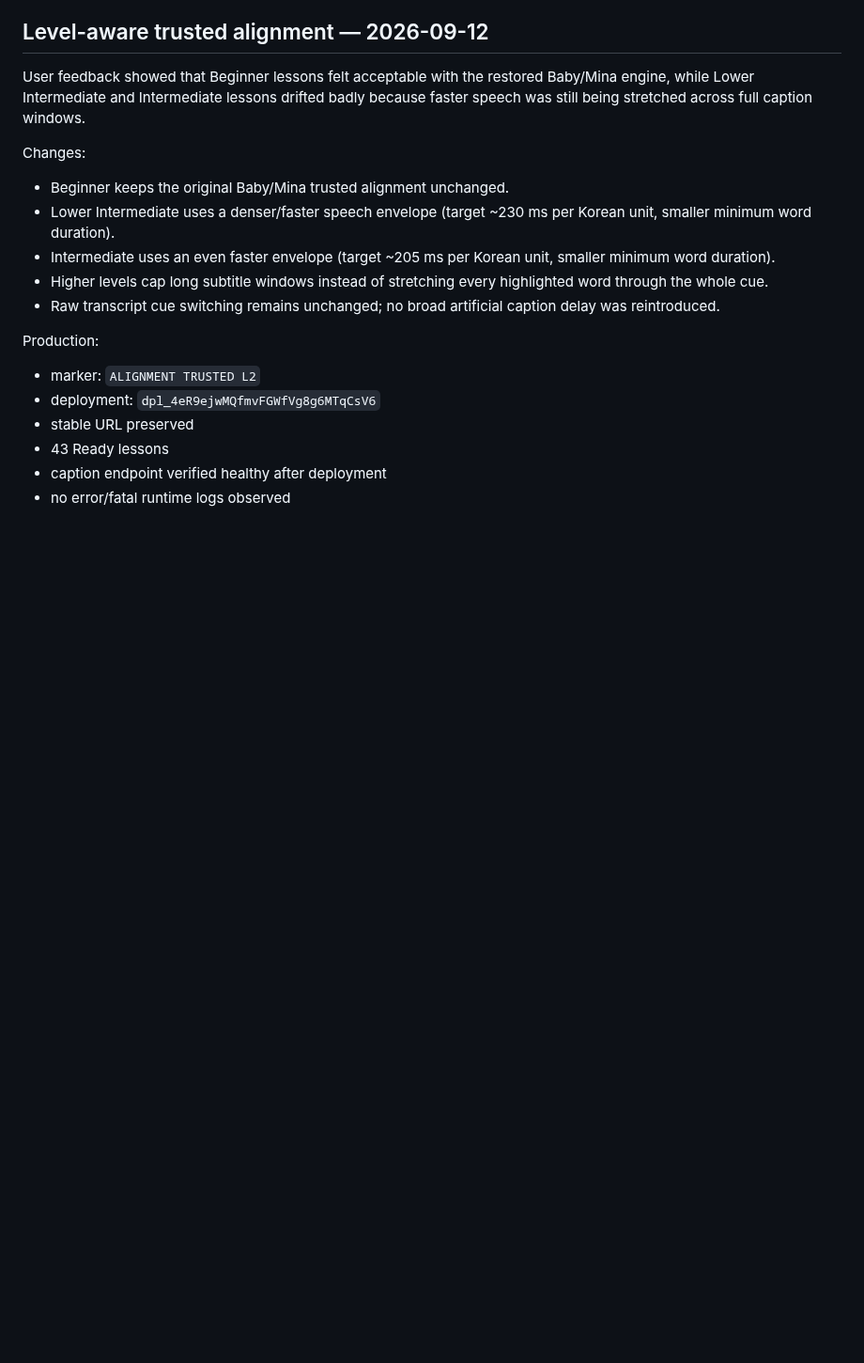
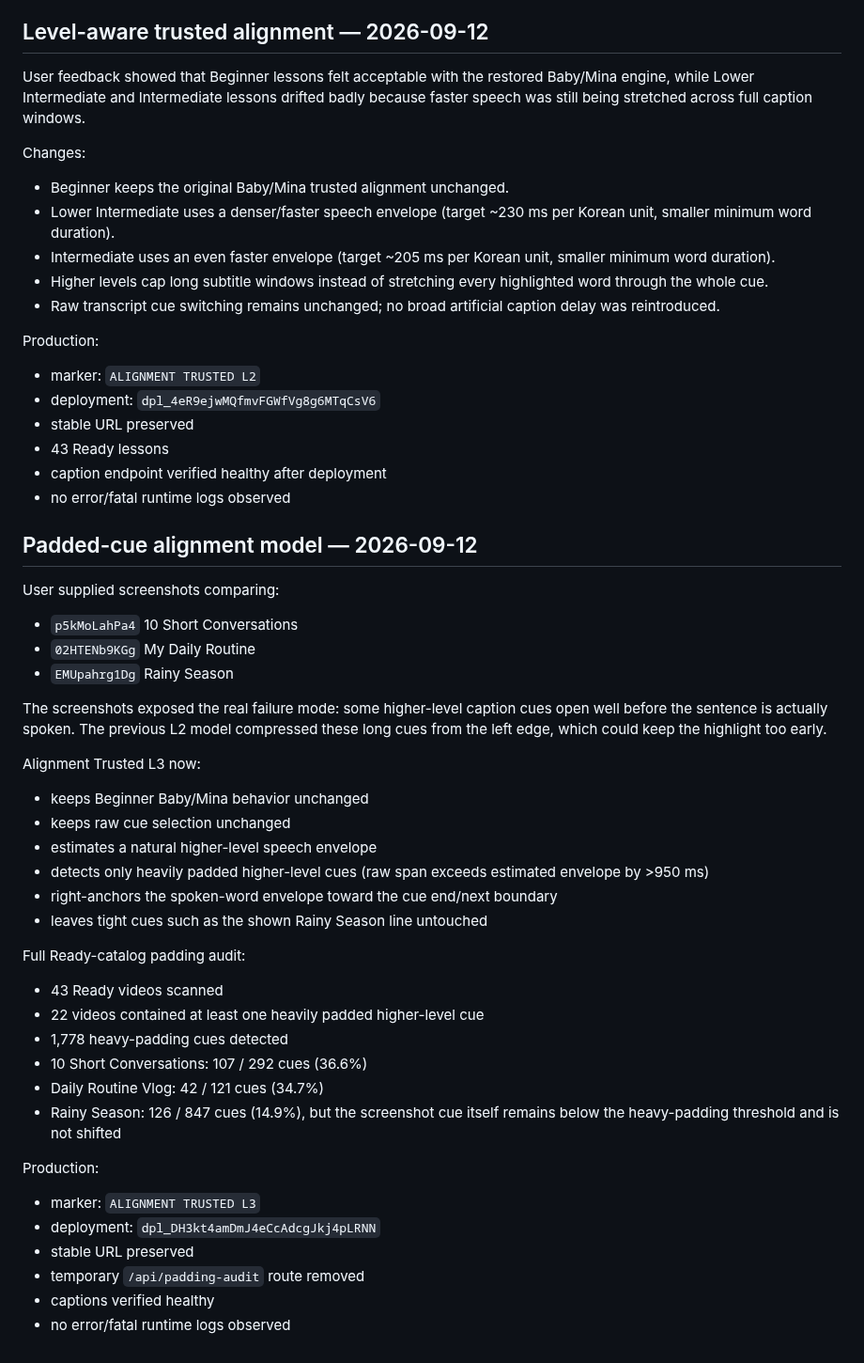
Before and after one commit to sushan5140/korean-video-lab, a Markdown page: docs/CURRENT_STATE.md, the part around the change. Shown at 94% size. Rendered like a GitHub page; blank space fills up the shorter version.

Commit message:
Document padded-cue alignment L3 audit

```diff
--- a/docs/CURRENT_STATE.md
+++ b/docs/CURRENT_STATE.md
@@ -313,3 +313,37 @@ Production:
 - 43 Ready lessons
 - caption endpoint verified healthy after deployment
 - no error/fatal runtime logs observed
+
+
+## Padded-cue alignment model — 2026-09-12
+
+User supplied screenshots comparing:
+- `p5kMoLahPa4` 10 Short Conversations
+- `02HTENb9KGg` My Daily Routine
+- `EMUpahrg1Dg` Rainy Season
+
+The screenshots exposed the real failure mode: some higher-level caption cues open well before the sentence is actually spoken. The previous L2 model compressed these long cues from the left edge, which could keep the highlight too early.
+
+Alignment Trusted L3 now:
+- keeps Beginner Baby/Mina behavior unchanged
+- keeps raw cue selection unchanged
+- estimates a natural higher-level speech envelope
+- detects only heavily padded higher-level cues (raw span exceeds estimated envelope by >950 ms)
+- right-anchors the spoken-word envelope toward the cue end/next boundary
+- leaves tight cues such as the shown Rainy Season line untouched
+
+Full Ready-catalog padding audit:
+- 43 Ready videos scanned
+- 22 videos contained at least one heavily padded higher-level cue
+- 1,778 heavy-padding cues detected
+- 10 Short Conversations: 107 / 292 cues (36.6%)
+- Daily Routine Vlog: 42 / 121 cues (34.7%)
+- Rainy Season: 126 / 847 cues (14.9%), but the screenshot cue itself remains below the heavy-padding threshold and is not shifted
+
+Production:
+- marker: `ALIGNMENT TRUSTED L3`
+- deployment: `dpl_DH3kt4amDmJ4eCcAdcgJkj4pLRNN`
+- stable URL preserved
+- temporary `/api/padding-audit` route removed
+- captions verified healthy
+- no error/fatal runtime logs observed
```
